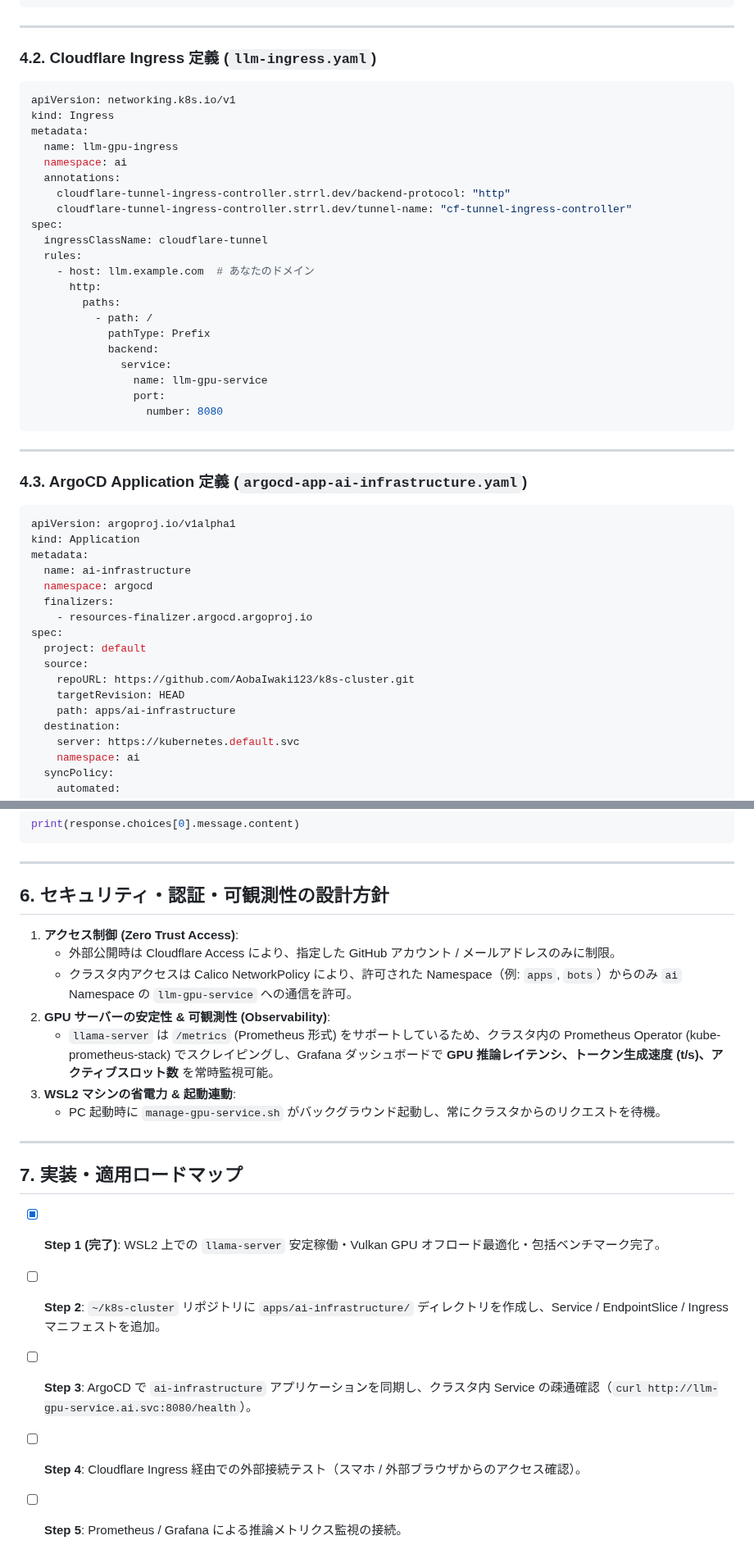
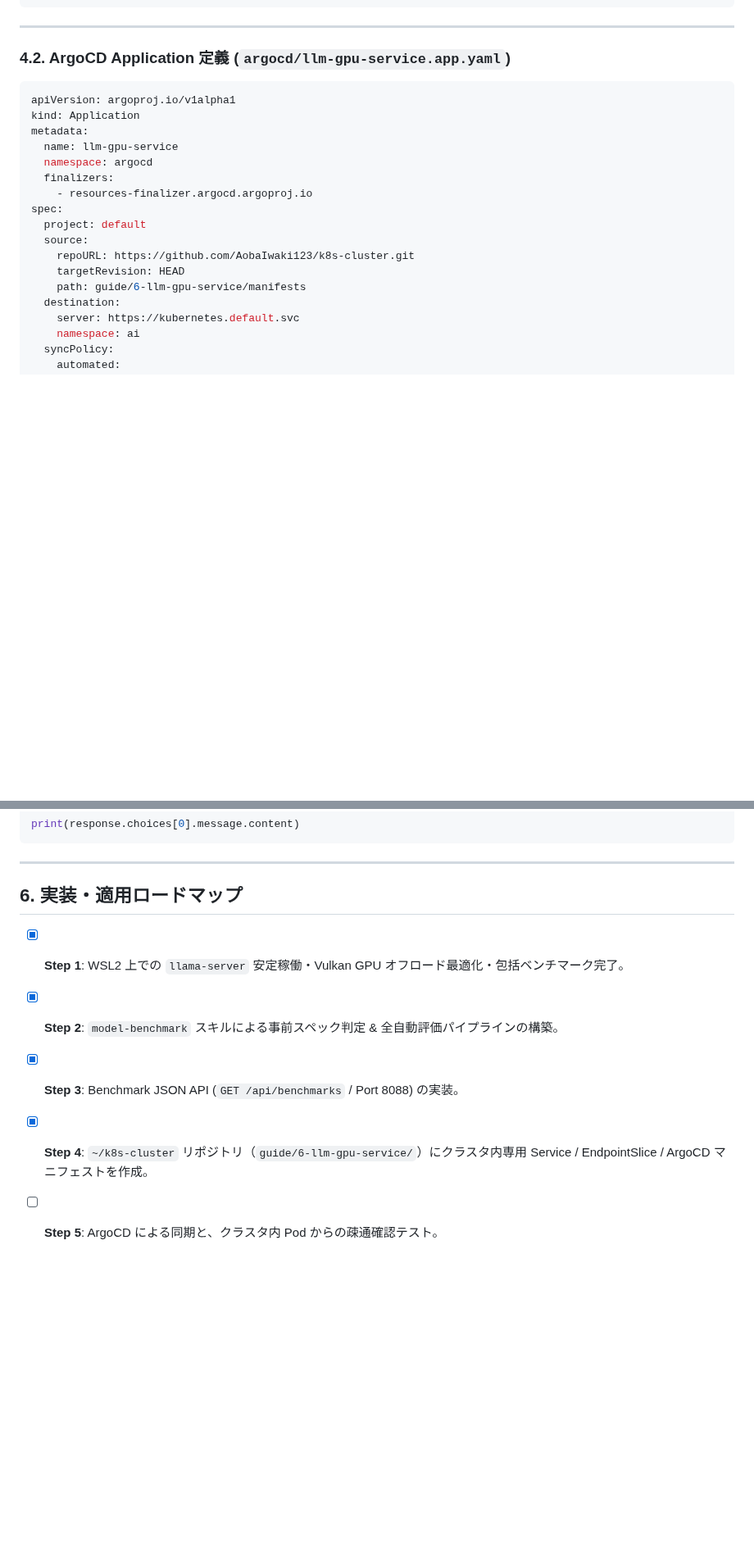
Before and after one commit to AobaIwaki123/ai-workspace, a Markdown page: wsl-server/note/14_homelab_cluster_gpu_resource_integration_architecture.md, 2 parts joined by grey strips. Shown at 82% size. Rendered like a GitHub page; blank space fills up the shorter version.

````diff
--- a/wsl-server/note/14_homelab_cluster_gpu_resource_integration_architecture.md
+++ b/wsl-server/note/14_homelab_cluster_gpu_resource_integration_architecture.md
@@ -163,41 +135,13 @@ endpoints:
 
 ---
 
-### 4.2. Cloudflare Ingress 定義 (`llm-ingress.yaml`)
-
-```yaml
-apiVersion: networking.k8s.io/v1
-kind: Ingress
-metadata:
-  name: llm-gpu-ingress
-  namespace: ai
-  annotations:
-    cloudflare-tunnel-ingress-controller.strrl.dev/backend-protocol: "http"
-    cloudflare-tunnel-ingress-controller.strrl.dev/tunnel-name: "cf-tunnel-ingress-controller"
-spec:
-  ingressClassName: cloudflare-tunnel
-  rules:
-    - host: llm.example.com  # あなたのドメイン
-      http:
-        paths:
-          - path: /
-            pathType: Prefix
-            backend:
-              service:
-                name: llm-gpu-service
-                port:
-                  number: 8080
-```
-
----
-
-### 4.3. ArgoCD Application 定義 (`argocd-app-ai-infrastructure.yaml`)
+### 4.2. ArgoCD Application 定義 (`argocd/llm-gpu-service.app.yaml`)
 
 ```yaml
 apiVersion: argoproj.io/v1alpha1
 kind: Application
 metadata:
-  name: ai-infrastructure
+  name: llm-gpu-service
   namespace: argocd
   finalizers:
     - resources-finalizer.argocd.argoproj.io
@@ -206,7 +150,7 @@ spec:
   source:
     repoURL: https://github.com/AobaIwaki123/k8s-cluster.git
     targetRevision: HEAD
-    path: apps/ai-infrastructure
+    path: guide/6-llm-gpu-service/manifests
   destination:
     server: https://kubernetes.default.svc
     namespace: ai
@@ -250,22 +194,10 @@ print(response.choices[0].message.content)
 
 ---
 
-## 6. セキュリティ・認証・可観測性の設計方針
+## 6. 実装・適用ロードマップ
 
-1. **アクセス制御 (Zero Trust Access)**:
-   - 外部公開時は Cloudflare Access により、指定した GitHub アカウント / メールアドレスのみに制限。
-   - クラスタ内アクセスは Calico NetworkPolicy により、許可された Namespace（例: `apps`, `bots`）からのみ `ai` Namespace の `llm-gpu-service` への通信を許可。
-2. **GPU サーバーの安定性 & 可観測性 (Observability)**:
-   - `llama-server` は `/metrics` (Prometheus 形式) をサポートしているため、クラスタ内の Prometheus Operator (kube-prometheus-stack) でスクレイピングし、Grafana ダッシュボードで **GPU 推論レイテンシ、トークン生成速度 (t/s)、アクティブスロット数** を常時監視可能。
-3. **WSL2 マシンの省電力 & 起動連動**:
-   - PC 起動時に `manage-gpu-service.sh` がバックグラウンド起動し、常にクラスタからのリクエストを待機。
-
----
-
-## 7. 実装・適用ロードマップ
-
-- [x] **Step 1 (完了)**: WSL2 上での `llama-server` 安定稼働・Vulkan GPU オフロード最適化・包括ベンチマーク完了。
-- [ ] **Step 2**: `~/k8s-cluster` リポジトリに `apps/ai-infrastructure/` ディレクトリを作成し、Service / EndpointSlice / Ingress マニフェストを追加。
-- [ ] **Step 3**: ArgoCD で `ai-infrastructure` アプリケーションを同期し、クラスタ内 Service の疎通確認（`curl http://llm-gpu-service.ai.svc:8080/health`）。
-- [ ] **Step 4**: Cloudflare Ingress 経由での外部接続テスト（スマホ / 外部ブラウザからのアクセス確認）。
-- [ ] **Step 5**: Prometheus / Grafana による推論メトリクス監視の接続。
+- [x] **Step 1**: WSL2 上での `llama-server` 安定稼働・Vulkan GPU オフロード最適化・包括ベンチマーク完了。
+- [x] **Step 2**: `model-benchmark` スキルによる事前スペック判定 & 全自動評価パイプラインの構築。
+- [x] **Step 3**: Benchmark JSON API (`GET /api/benchmarks` / Port 8088) の実装。
+- [x] **Step 4**: `~/k8s-cluster` リポジトリ（`guide/6-llm-gpu-service/`）にクラスタ内専用 Service / EndpointSlice / ArgoCD マニフェストを作成。
+- [ ] **Step 5**: ArgoCD による同期と、クラスタ内 Pod からの疎通確認テスト。
````
Also changed, not shown: other parts of wsl-server/note/14_homelab_cluster_gpu_resource_integration_architecture.md (+30 -58 lines).
